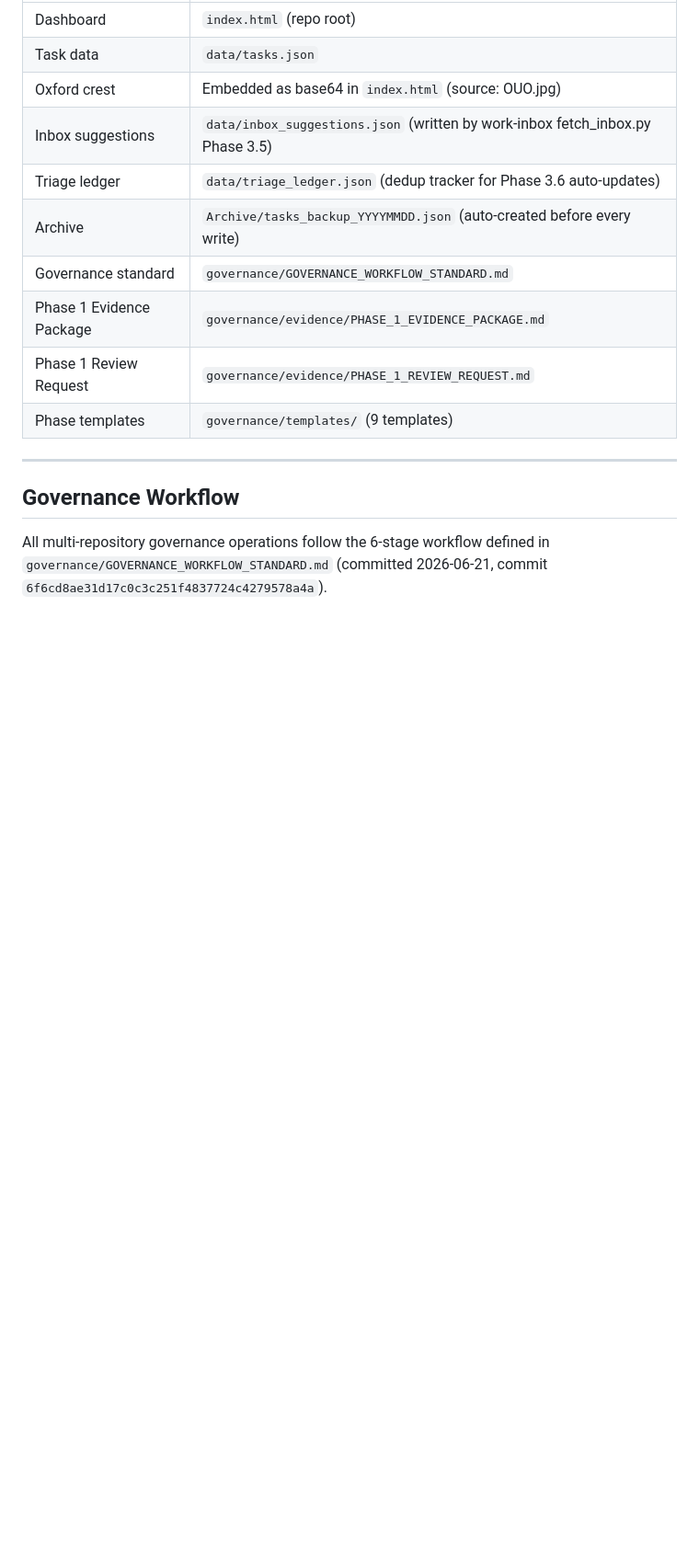
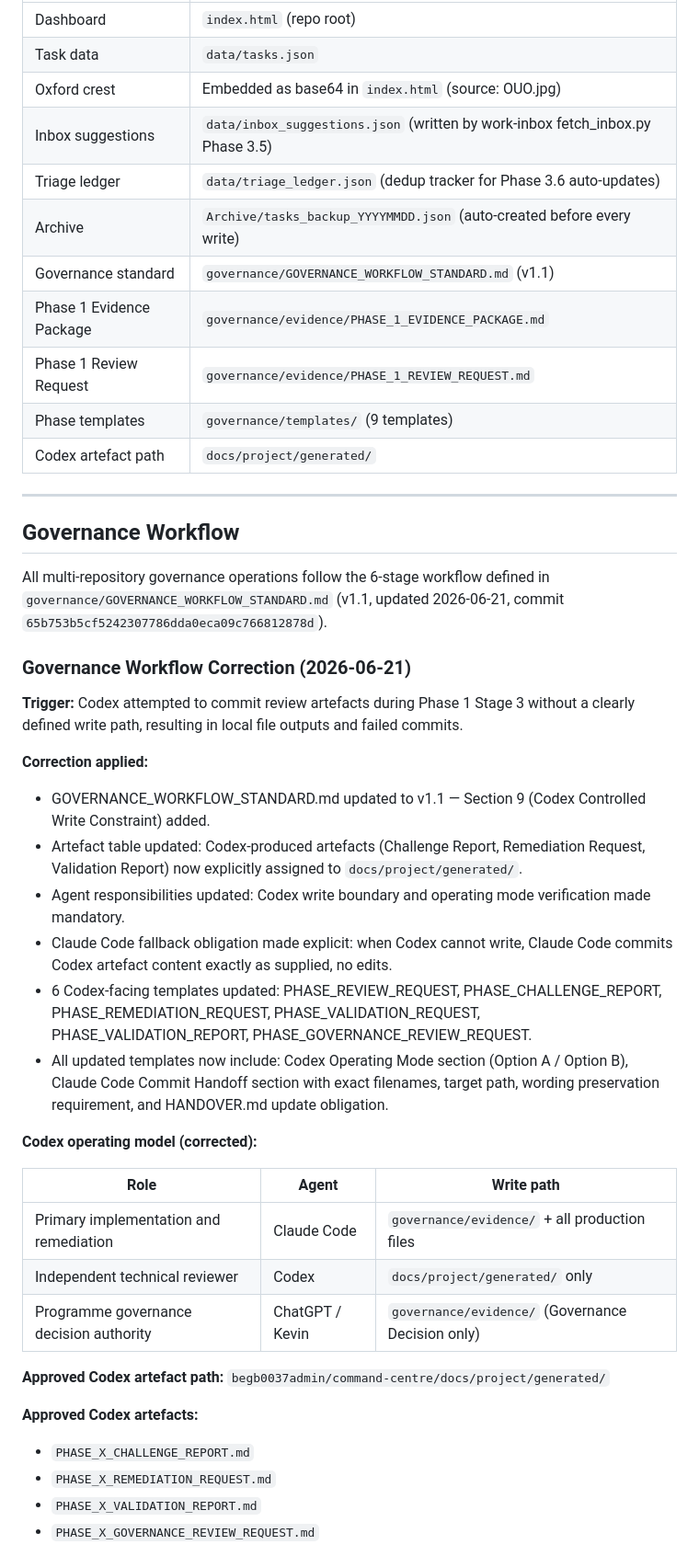
Before and after one commit to begb0037admin/command-centre, a Markdown page: HANDOVER.md, the part around one of its changes. Shown at 92% size. Rendered like a GitHub page; blank space fills up the shorter version.

Commit message:
HANDOVER: record governance workflow correction — Codex controlled write constraint v1.1

```diff
--- a/HANDOVER.md
+++ b/HANDOVER.md
@@ -53,13 +54,43 @@
 | Inbox suggestions | `data/inbox_suggestions.json` (written by work-inbox fetch_inbox.py Phase 3.5) |
 | Triage ledger | `data/triage_ledger.json` (dedup tracker for Phase 3.6 auto-updates) |
 | Archive | `Archive/tasks_backup_YYYYMMDD.json` (auto-created before every write) |
-| Governance standard | `governance/GOVERNANCE_WORKFLOW_STANDARD.md` |
+| Governance standard | `governance/GOVERNANCE_WORKFLOW_STANDARD.md` (v1.1) |
 | Phase 1 Evidence Package | `governance/evidence/PHASE_1_EVIDENCE_PACKAGE.md` |
 | Phase 1 Review Request | `governance/evidence/PHASE_1_REVIEW_REQUEST.md` |
 | Phase templates | `governance/templates/` (9 templates) |
+| Codex artefact path | `docs/project/generated/` |
 
 ---
 
 ## Governance Workflow
 
-All multi-repository governance operations follow the 6-stage workflow defined in `governance/GOVERNANCE_WORKFLOW_STANDARD.md` (committed 2026-06-21, commit `6f6cd8ae31d17c0c3c251f4837724c4279578a4a`).
+All multi-repository governance operations follow the 6-stage workflow defined in `governance/GOVERNANCE_WORKFLOW_STANDARD.md` (v1.1, updated 2026-06-21, commit `65b753b5cf5242307786dda0eca09c766812878d`).
+
+### Governance Workflow Correction (2026-06-21)
+
+**Trigger:** Codex attempted to commit review artefacts during Phase 1 Stage 3 without a clearly defined write path, resulting in local file outputs and failed commits.
+
+**Correction applied:**
+- GOVERNANCE_WORKFLOW_STANDARD.md updated to v1.1 — Section 9 (Codex Controlled Write Constraint) added.
+- Artefact table updated: Codex-produced artefacts (Challenge Report, Remediation Request, Validation Report) now explicitly assigned to `docs/project/generated/`.
+- Agent responsibilities updated: Codex write boundary and operating mode verification made mandatory.
+- Claude Code fallback obligation made explicit: when Codex cannot write, Claude Code commits Codex artefact content exactly as supplied, no edits.
+- 6 Codex-facing templates updated: PHASE_REVIEW_REQUEST, PHASE_CHALLENGE_REPORT, PHASE_REMEDIATION_REQUEST, PHASE_VALIDATION_REQUEST, PHASE_VALIDATION_REPORT, PHASE_GOVERNANCE_REVIEW_REQUEST.
+- All updated templates now include: Codex Operating Mode section (Option A / Option B), Claude Code Commit Handoff section with exact filenames, target path, wording preservation requirement, and HANDOVER.md update obligation.
+
+**Codex operating model (corrected):**
+
+| Role | Agent | Write path |
+|------|-------|------------|
+| Primary implementation and remediation | Claude Code | `governance/evidence/` + all production files |
+| Independent technical reviewer | Codex | `docs/project/generated/` only |
+| Programme governance decision authority | ChatGPT / Kevin | `governance/evidence/` (Governance Decision only) |
+
+**Approved Codex artefact path:** `begb0037admin/command-centre/docs/project/generated/`
+
+**Approved Codex artefacts:**
+- `PHASE_X_CHALLENGE_REPORT.md`
+- `PHASE_X_REMEDIATION_REQUEST.md`
+- `PHASE_X_VALIDATION_REPORT.md`
+- `PHASE_X_GOVERNANCE_REVIEW_REQUEST.md`
+
```
Also changed, not shown: other parts of HANDOVER.md (+57 -28 lines).
